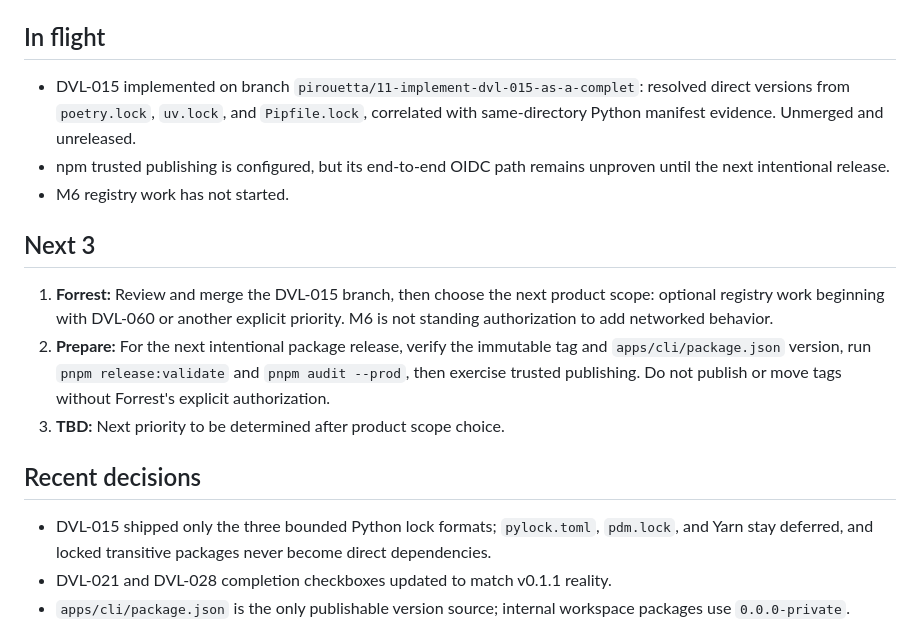
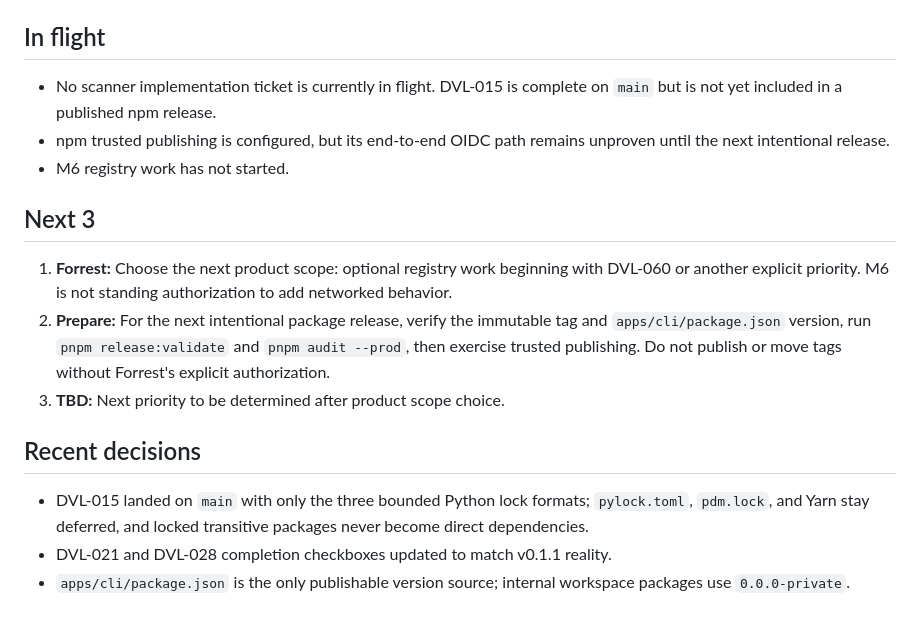
Before and after one commit to develra-dev/develra, a Markdown page: docs/HANDOVER.md, the part around one of its changes. GitHub-like rendering.

Commit message:
docs: finalize DVL-015 handover

```diff
--- a/docs/HANDOVER.md
+++ b/docs/HANDOVER.md
@@ -21,20 +21,17 @@
 
 ## In flight
 
-- DVL-015 implemented on branch
-  `pirouetta/11-implement-dvl-015-as-a-complet`: resolved direct versions from
-  `poetry.lock`, `uv.lock`, and `Pipfile.lock`, correlated with same-directory
-  Python manifest evidence. Unmerged and unreleased.
+- No scanner implementation ticket is currently in flight. DVL-015 is complete
+  on `main` but is not yet included in a published npm release.
 - npm trusted publishing is configured, but its end-to-end OIDC path remains
   unproven until the next intentional release.
 - M6 registry work has not started.
 
 ## Next 3
 
-1. **Forrest:** Review and merge the DVL-015 branch, then choose the next
-   product scope: optional registry work beginning with DVL-060 or another
-   explicit priority. M6 is not standing authorization to add networked
-   behavior.
+1. **Forrest:** Choose the next product scope: optional registry work beginning
+   with DVL-060 or another explicit priority. M6 is not standing authorization
+   to add networked behavior.
 2. **Prepare:** For the next intentional package release, verify the immutable
    tag and `apps/cli/package.json` version, run `pnpm release:validate` and
    `pnpm audit --prod`, then exercise trusted publishing. Do not publish or move
@@ -43,9 +40,9 @@
 
 ## Recent decisions
 
-- DVL-015 shipped only the three bounded Python lock formats; `pylock.toml`,
-  `pdm.lock`, and Yarn stay deferred, and locked transitive packages never
-  become direct dependencies.
+- DVL-015 landed on `main` with only the three bounded Python lock formats;
+  `pylock.toml`, `pdm.lock`, and Yarn stay deferred, and locked transitive
+  packages never become direct dependencies.
 - DVL-021 and DVL-028 completion checkboxes updated to match v0.1.1 reality.
 - `apps/cli/package.json` is the only publishable version source; internal
   workspace packages use `0.0.0-private`.
```
Also changed, not shown: other parts of docs/HANDOVER.md (+1 -1 lines), docs/12-decisions-open-questions.md (+3 -2 lines).
